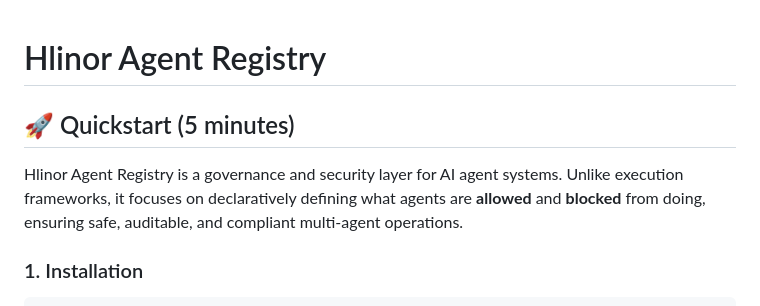
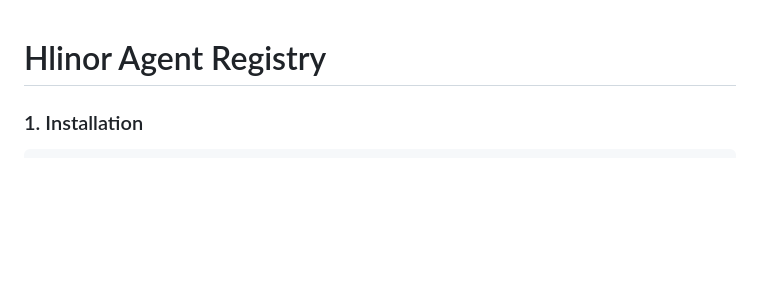
Before and after one commit to HlinorAI/hlinor-agent-registry, a Markdown page: README.md, the part around the change. Drawn GitHub-style; blank space fills up the shorter version.

````diff
--- a/README.md
+++ b/README.md
@@ -1,8 +1,5 @@
 # Hlinor Agent Registry
 
-## 🚀 Quickstart (5 minutes)
-
-Hlinor Agent Registry is a governance and security layer for AI agent systems. Unlike execution frameworks, it focuses on declaratively defining what agents are **allowed** and **blocked** from doing, ensuring safe, auditable, and compliant multi-agent operations.
 
 ### 1. Installation
 ```bash
````
